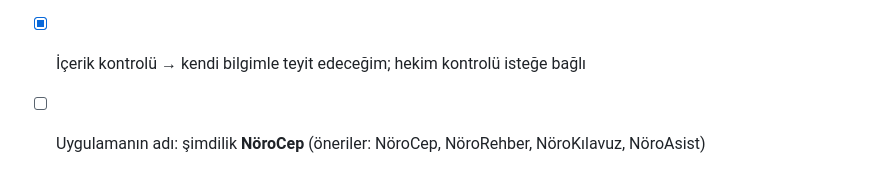
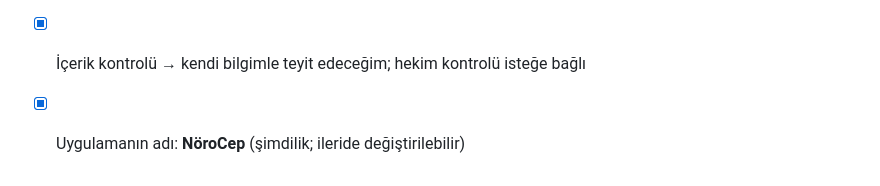
Before and after one commit to sezercankaynar/n-roTakip, a Markdown page: ROADMAP.md, the part around the change. Drawn GitHub-style.

Commit message:
İş haritası: uygulama adı NöroCep olarak belirlendi
Co-Authored-By: Claude Opus 5.5 <noreply@anthropic.com>
Claude-Session: https://claude.ai/code/session_01SmP1iUsVfWNjHtpnmDLDTz

```diff
--- a/ROADMAP.md
+++ b/ROADMAP.md
@@ -320,4 +320,4 @@ Her hastalık veya ilaç kartı şu yolu izler:
 - [x] Tedavi kaydı → ünitede kullanılan isimsiz tedavi şemaları (Modül 7)
 - [x] Ek bölümler → hemşirelik tanıları, düşme ve bası yarası ölçekleri, acil durum kodları, JCI (Modül 8)
 - [x] İçerik kontrolü → kendi bilgimle teyit edeceğim; hekim kontrolü isteğe bağlı
-- [ ] Uygulamanın adı: şimdilik **NöroCep** (öneriler: NöroCep, NöroRehber, NöroKılavuz, NöroAsist)
+- [x] Uygulamanın adı: **NöroCep** (şimdilik; ileride değiştirilebilir)
```
